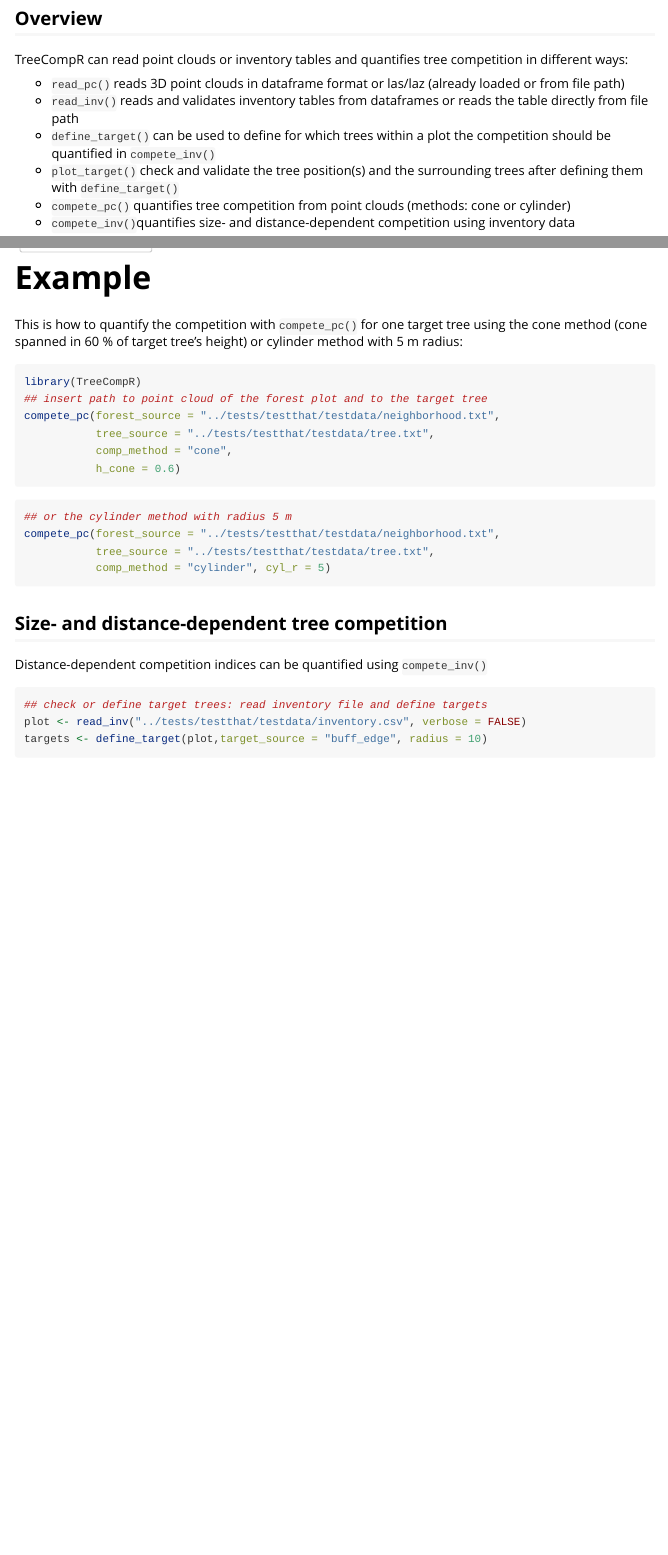
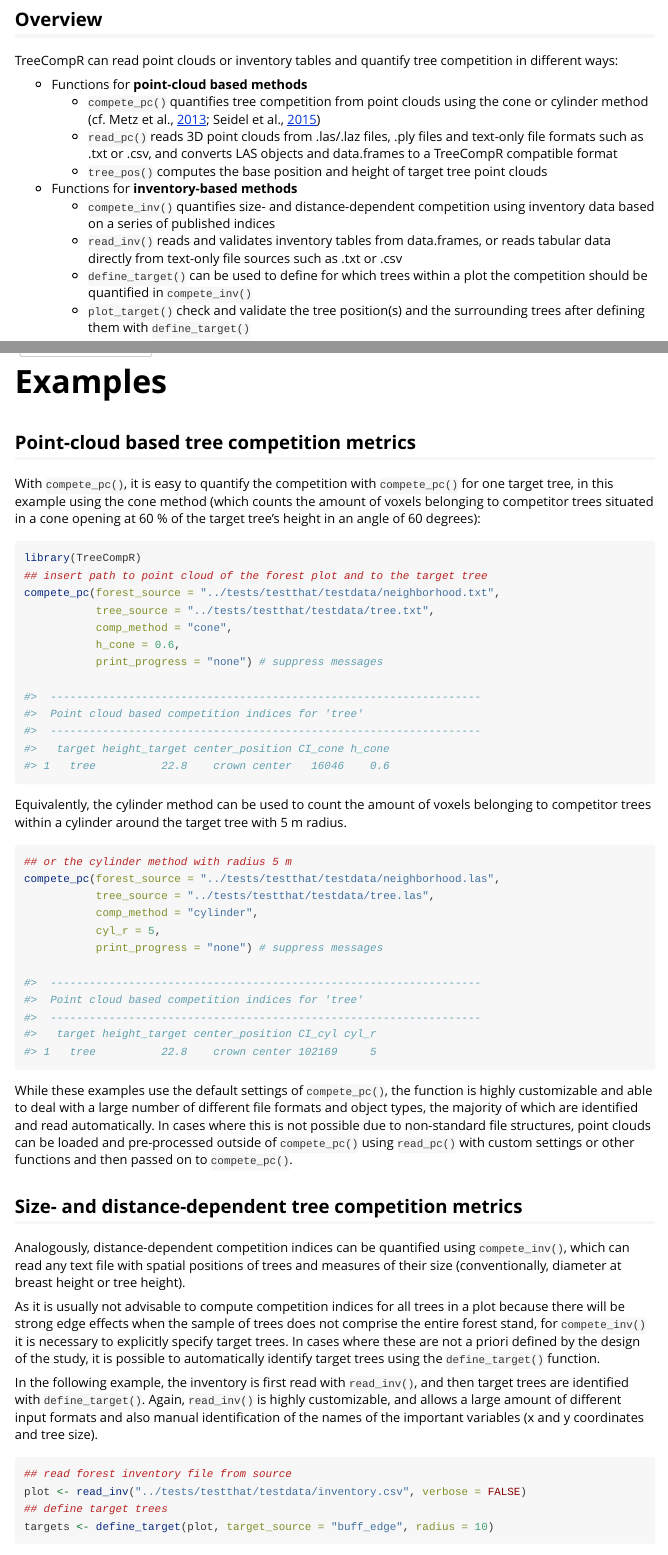
Before and after one commit to juliarieder/TreeCompR, an R Markdown document (vignettes/TreeCompR.Rmd): the page in a window 1100 px wide, from 460 px down before the commit and from 590 px down after it, so that both start at the same text, and a second part further down, joined at a grey line. Rendered offline with R 4.5, knitr and Pandoc, with nearby package versions.

Commit message:
Update TreeCompR vignette with basic information

````diff
--- a/vignettes/TreeCompR.Rmd
+++ b/vignettes/TreeCompR.Rmd
@@ -25,12 +30,15 @@ devtools::install_github("juliarieder/TreeCompR")
 ```
 ## Overview
 
-TreeCompR can read point clouds or inventory tables and quantifies tree competition in different ways:
+TreeCompR can read point clouds or inventory tables and quantify tree competition in different ways:
 
-* `read_pc()` reads 3D point clouds in dataframe format or las/laz (already loaded or from file path)
-* `read_inv()` reads and validates inventory tables from dataframes or reads the table directly from file path
-* `define_target()` can be used to define for which trees within a plot the competition should be quantified in `compete_inv()`
-* `plot_target()` check and validate the tree position(s) and the surrounding trees after defining them with `define_target()`
-* `compete_pc()` quantifies tree competition from point clouds (methods: cone or cylinder)
-* `compete_inv()`quantifies size- and distance-dependent competition using inventory data
+* Functions for __point-cloud based methods__
+    * `compete_pc()` quantifies tree competition from point clouds using the cone or cylinder method (cf. Metz et al., [2013](https://doi.org/10.1016/j.foreco.2013.08.014); Seidel et al., [2015](http://dx.doi.org/10.1016/j.foreco.2014.10.020))
+    * `read_pc()` reads 3D point clouds from .las/.laz files, .ply files and text-only file formats such as .txt or .csv, and converts LAS objects and data.frames to a TreeCompR compatible format
+    * `tree_pos()` computes the base position and height of target tree point clouds
+* Functions for __inventory-based methods__
+    * `compete_inv()` quantifies size- and distance-dependent competition using inventory data based on a series of published indices
+    * `read_inv()` reads and validates inventory tables from data.frames, or reads tabular data directly from text-only file sources such as .txt or .csv
+    * `define_target()` can be used to define for which trees within a plot the competition should be quantified in `compete_inv()`
+    * `plot_target()` check and validate the tree position(s) and the surrounding trees after defining them with `define_target()`
 
@@ -40,10 +49,11 @@ LiDAR point clouds can be used directly to quantify the competition exerted by n
 
 <img src="../man/figures/cone_cyl_method.jpg" alt="Methods Workflow" width="700">
 
-# Example
+# Examples
 
-This is how to quantify the competition with `compete_pc()` for one target tree using the cone method
-(cone spanned in 60 % of target tree's height) or cylinder method with 5 m radius:
+## Point-cloud based tree competition metrics
+
+With `compete_pc()`, it is easy to quantify the competition with `compete_pc()` for one target tree, in this example using the cone method (which counts the amount of voxels belonging to competitor trees situated in a cone opening at 60 % of the target tree's height in an angle of 60 degrees):
 
 ```{r example1, message=FALSE, warning=FALSE, eval=FALSE}
 library(TreeCompR)
@@ -51,12 +61,46 @@ library(TreeCompR)
 compete_pc(forest_source = "../tests/testthat/testdata/neighborhood.txt",
            tree_source = "../tests/testthat/testdata/tree.txt",
            comp_method = "cone",
-           h_cone = 0.6)
+           h_cone = 0.6,
+           print_progress = "none") # suppress messages
+
+#>  ------------------------------------------------------------------
+#>  Point cloud based competition indices for 'tree'
+#>  ------------------------------------------------------------------
+#>   target height_target center_position CI_cone h_cone
+#> 1   tree          22.8    crown center   16046    0.6
 ```
+
+Equivalently, the cylinder method can be used to count the amount of voxels belonging to competitor trees within a cylinder around the target tree with 5 m radius.
 
 ```{r example2, message=FALSE, warning=FALSE, eval=FALSE}
 ## or the cylinder method with radius 5 m
-compete_pc(forest_source = "../tests/testthat/testdata/neighborhood.txt",
-           tree_source = "../tests/testthat/testdata/tree.txt",
-           comp_method = "cylinder", cyl_r = 5)
+compete_pc(forest_source = "../tests/testthat/testdata/neighborhood.las",
+           tree_source = "../tests/testthat/testdata/tree.las",
+           comp_method = "cylinder",
+           cyl_r = 5,
+           print_progress = "none") # suppress messages
 
+#>  ------------------------------------------------------------------
+#>  Point cloud based competition indices for 'tree'
+#>  ------------------------------------------------------------------
+#>   target height_target center_position CI_cyl cyl_r
+#> 1   tree          22.8    crown center 102169     5
+```
+
+While these examples use the default settings of `compete_pc()`, the function is highly customizable and able to deal with a large number of different file formats and object types, the majority of which are identified and read automatically. In cases where this is not possible due to non-standard file structures, point clouds can be loaded and pre-processed outside of `compete_pc()` using `read_pc()` with custom settings or other functions and then passed on to `compete_pc()`.
+
+
+## Size- and distance-dependent tree competition metrics
+
+Analogously, distance-dependent competition indices can be quantified using `compete_inv()`, which can read any text file with spatial positions of trees and measures of their size (conventionally, diameter at breast height or tree height).
+
+As it is usually not advisable to compute competition indices for all trees in a plot because there will be strong edge effects when the sample of trees does not comprise the entire forest stand, for `compete_inv()` it is necessary to explicitly specify target trees. In cases where these are not a priori defined by the design of the study, it is possible to automatically identify target trees using the `define_target()` function.
+
+In the following example, the inventory is first read with `read_inv()`, and then target trees are identified with `define_target()`. Again, `read_inv()` is highly customizable, and allows a large amount of different input formats and also manual identification of the names of the important variables (x and y coordinates and tree size).
+
+```{r example3, message=FALSE, warning=FALSE, eval=FALSE}
+## read forest inventory file from source
+plot <- read_inv("../tests/testthat/testdata/inventory.csv", verbose = FALSE)
+## define target trees
+targets <- define_target(plot, target_source = "buff_edge", radius = 10)
@@ -63,14 +136,3 @@ compete_pc(forest_source = "../tests/testthat/testdata/neighborhood.txt",
 ```
 
 
-## Size- and distance-dependent tree competition
-
-Distance-dependent competition indices can be quantified using `compete_inv()`
-
-```{r example3, message=FALSE, warning=FALSE, eval=FALSE}
-## check or define target trees: read inventory file and define targets
-plot <- read_inv("../tests/testthat/testdata/inventory.csv", verbose = FALSE)
-targets <- define_target(plot,target_source = "buff_edge", radius = 10)
-```
-
-```{r, fig1, fig.height= 3, fig.width=6, eval=FALSE}
````
Also changed, not shown: vignettes/TreeCompR.Rmd (55 more changed lines).
